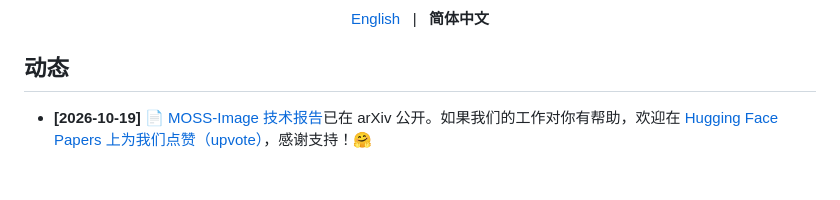
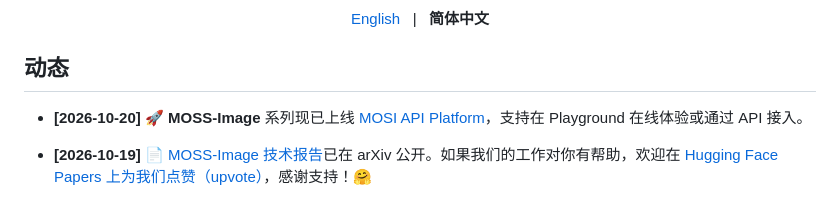
Before and after one commit to Angela-zhangxiaolian/MOSS-Image, a Markdown page: README_ZH.md, the part around one of its changes. Rendered like a GitHub page; blank space fills up the shorter version.

```diff
--- a/README_ZH.md
+++ b/README_ZH.md
@@ -36,6 +38,8 @@
 <a id="news"></a>
 
 ## 动态
+
+- **[2026-10-20]** 🚀 **MOSS-Image** 系列现已上线 [MOSI API Platform](https://platform.mosi.cn/?utm_source=github&utm_medium=readme&utm_campaign=imageapi)，支持在 Playground 在线体验或通过 API 接入。
 
 - **[2026-10-19]** 📄 [MOSS-Image 技术报告](https://arxiv.org/abs/2610.23374)已在 arXiv 公开。如果我们的工作对你有帮助，欢迎在 [Hugging Face Papers 上为我们点赞（upvote）](https://huggingface.co/papers/2610.23374)，感谢支持！🤗
 
```
Also changed, not shown: other parts of README_ZH.md (+2 -0 lines), README.md (+4 -0 lines).
